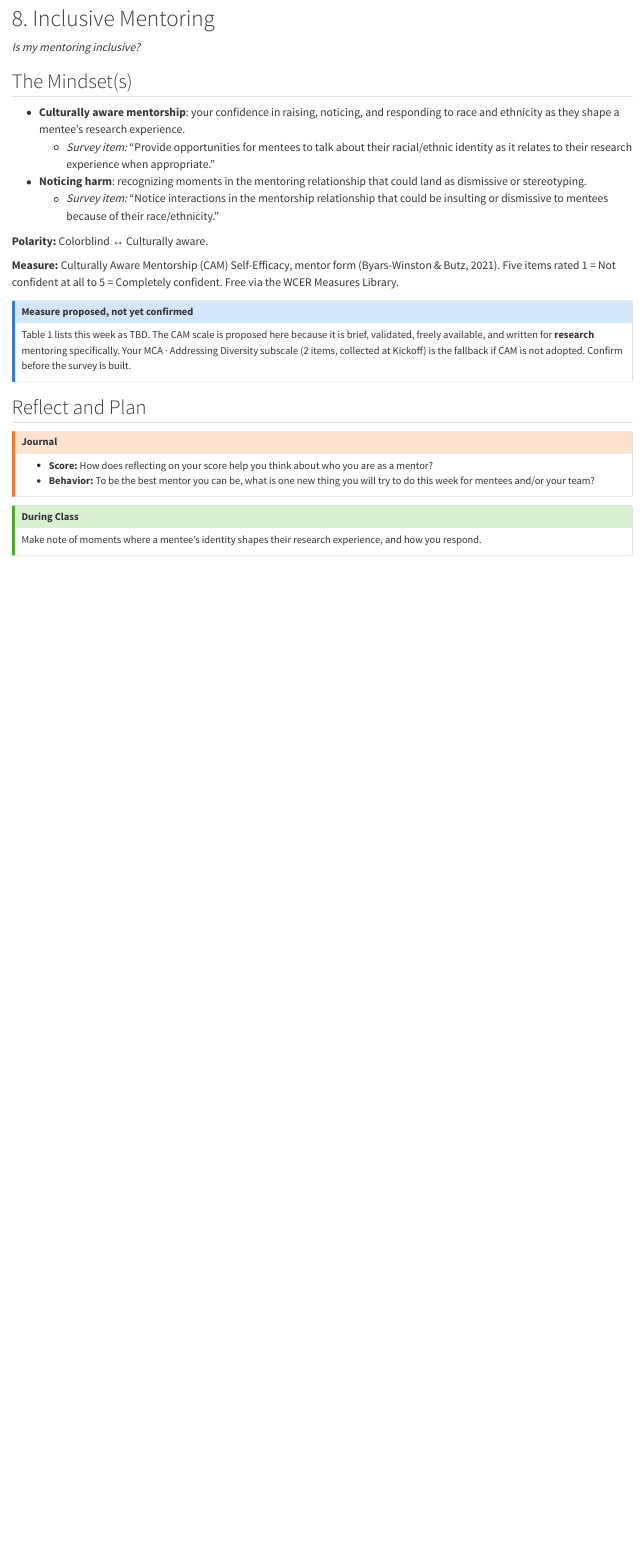
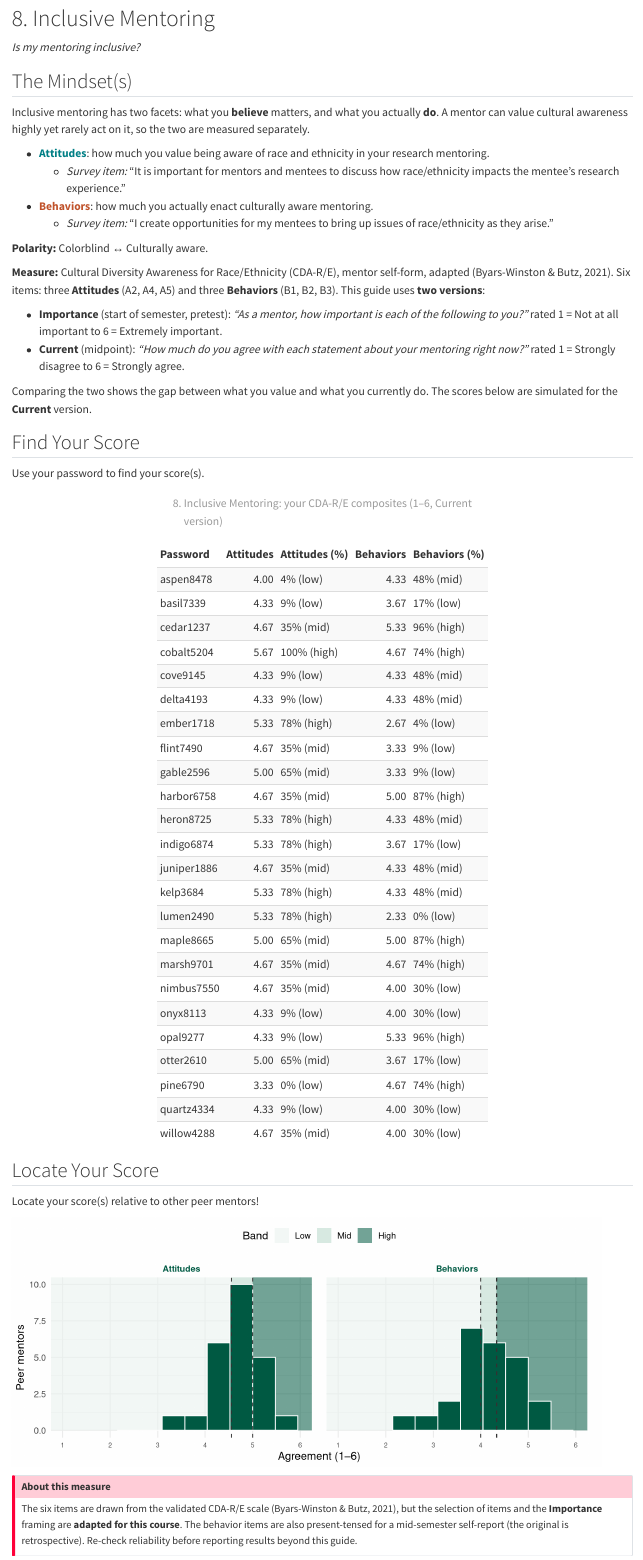
Before and after one commit to shanemccarty/FRImindsets, a Quarto document (wk08-inclusive-mentoring.qmd): the page in a window 1100 px wide, from its top. Rendered offline with R 4.5, knitr and Pandoc in place of Quarto, with nearby package versions.

Commit message:
Ch 8 Inclusive Mentoring: adapted CDA-R/E measure (attitudes + behaviors)
Replaces the CAM self-efficacy placeholder with 6 items from Byars-Winston &
Butz (2021) — Attitudes A2/A4/A5 and Behaviors B1/B2/B3 — with two versions
(importance pretest, current midpoint). Adds simulated data and distributions.

Co-Authored-By: Claude Opus 4.8 <noreply@anthropic.com>

````diff
--- a/wk08-inclusive-mentoring.qmd
+++ b/wk08-inclusive-mentoring.qmd
@@ -1,35 +1,84 @@
 # 8. Inclusive Mentoring {.unnumbered}
+
+```{r}
+#| include: false
+source("_setup.R")
+```
 
 *Is my mentoring inclusive?*
 
 ## The Mindset(s) {.unnumbered}
 
-- **Culturally aware mentorship**: your confidence in raising, noticing, and responding to
-  race and ethnicity as they shape a mentee's research experience.
-  - *Survey item:* "Provide opportunities for mentees to talk about their racial/ethnic identity as it relates to their research experience when appropriate."
-- **Noticing harm**: recognizing moments in the mentoring relationship that could land as
-  dismissive or stereotyping.
-  - *Survey item:* "Notice interactions in the mentorship relationship that could be insulting or dismissive to mentees because of their race/ethnicity."
+Inclusive mentoring has two facets: what you **believe** matters, and what you actually **do**.
+A mentor can value cultural awareness highly yet rarely act on it, so the two are measured
+separately.
+
+- [**Attitudes**]{style="color:#007F85;"}: how much you value being aware of race and ethnicity
+  in your research mentoring.
+  - *Survey item:* "It is important for mentors and mentees to discuss how race/ethnicity impacts the mentee's research experience."
+- [**Behaviors**]{style="color:#C0522A;"}: how much you actually enact culturally aware
+  mentoring.
+  - *Survey item:* "I create opportunities for my mentees to bring up issues of race/ethnicity as they arise."
 
 **Polarity:** Colorblind ↔ Culturally aware.
 
-**Measure:** Culturally Aware Mentorship (CAM) Self-Efficacy, mentor form (Byars-Winston &
-Butz, 2021). Five items rated 1 = Not confident at all to 5 = Completely confident. Free via
-the WCER Measures Library.
+**Measure:** Cultural Diversity Awareness for Race/Ethnicity (CDA-R/E), mentor self-form,
+adapted (Byars-Winston & Butz, 2021). Six items: three **Attitudes** (A2, A4, A5) and three
+**Behaviors** (B1, B2, B3). This guide uses **two versions**:
 
-::: {.callout-note}
-## Measure proposed, not yet confirmed
-Table 1 lists this week as TBD. The CAM scale is proposed here because it is brief, validated,
-freely available, and written for **research** mentoring specifically. Your MCA · Addressing
-Diversity subscale (2 items, collected at Kickoff) is the fallback if CAM is not adopted.
-Confirm before the survey is built.
+- **Importance** (start of semester, pretest): *"As a mentor, how important is each of the
+  following to you?"* rated 1 = Not at all important to 6 = Extremely important.
+- **Current** (midpoint): *"How much do you agree with each statement about your mentoring
+  right now?"* rated 1 = Strongly disagree to 6 = Strongly agree.
+
+Comparing the two shows the gap between what you value and what you currently do. The scores
+below are simulated for the **Current** version.
+
+## Find Your Score {.unnumbered}
+
+Use your password to find your score(s).
+
+```{r}
+#| label: wk08-inclusive-mentoring-compute
+#| include: false
+w8 <- dat |> transmute(Password = PASSWORD,
+  Attitudes = rowMeans(across(W8_1:W8_3)),
+  Behaviors = rowMeans(across(W8_4:W8_6)))
+```
+
+```{r}
+#| label: wk08-inclusive-mentoring-table
+#| echo: false
+score_table(w8$Password, list(Attitudes=w8$Attitudes, Behaviors=w8$Behaviors),
+  "8. Inclusive Mentoring: your CDA-R/E composites (1–6, Current version)")
+```
+
+## Locate Your Score {.unnumbered}
+
+Locate your score(s) relative to other peer mentors!
+
+```{r}
+#| label: wk08-inclusive-mentoring-plot
+#| echo: false
+#| fig-width: 9
+#| fig-height: 3.8
+norm_facets(list(Attitudes=w8$Attitudes, Behaviors=w8$Behaviors),
+  xlab="Agreement (1–6)", scale = c(1, 6))
+```
+
+::: {.callout-important}
+## About this measure
+The six items are drawn from the validated CDA-R/E scale (Byars-Winston & Butz, 2021), but the
+selection of items and the **Importance** framing are **adapted for this course**. The
+behavior items are also present-tensed for a mid-semester self-report (the original is
+retrospective). Re-check reliability before reporting results beyond this guide.
 :::
 
 ## Reflect and Plan
 
 ::: {.callout-warning}
 ## Journal
-- **Score:** How does reflecting on your score help you think about who you are as a mentor?
+- **Score:** Where is the gap between what you value (Attitudes) and what you do (Behaviors), and what would close it?
 - **Behavior:** To be the best mentor you can be, what is one new thing you will try to do this week for mentees and/or your team?
 :::
 
````
Also changed, not shown: data/sim_survey_data.csv (+25 -25 lines), docs/search.json, 2 other files.
